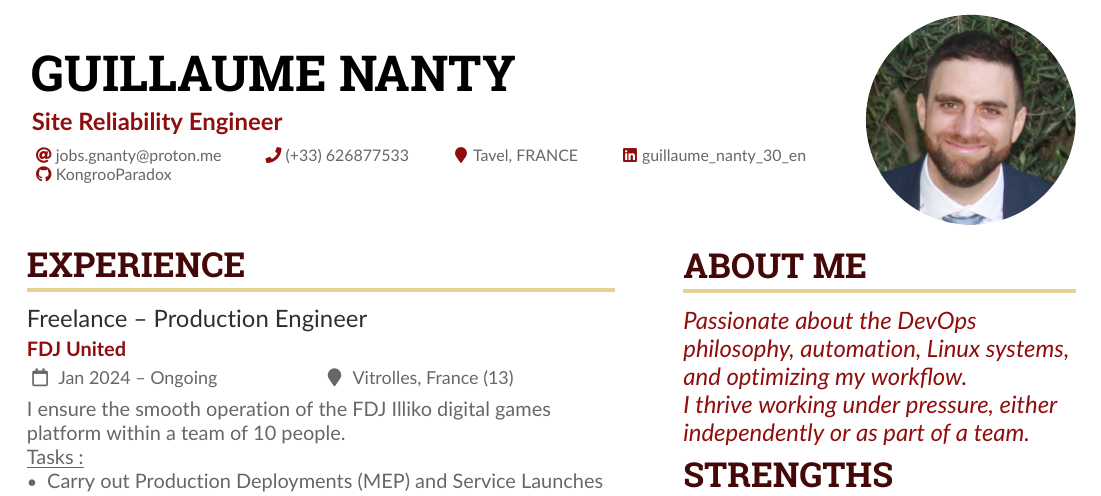
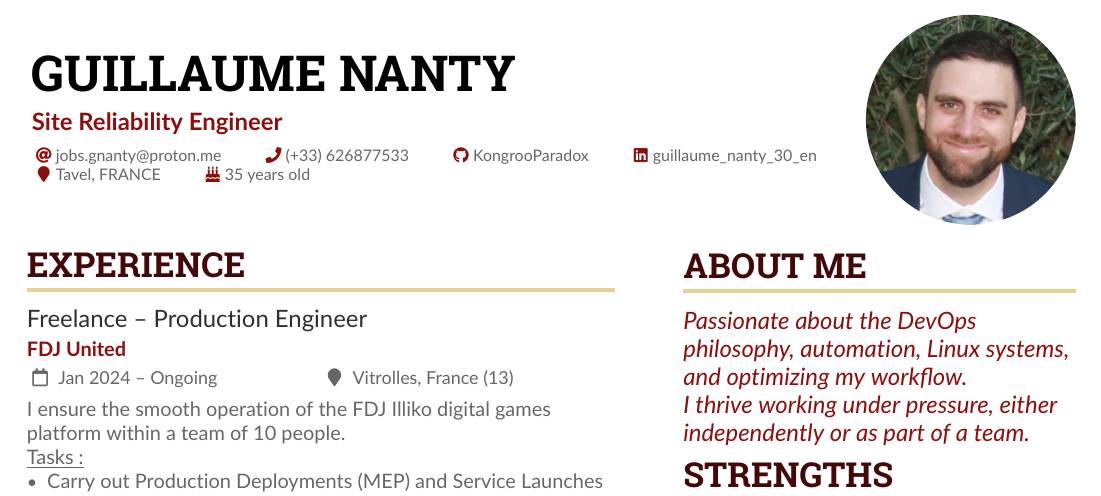
Before and after one commit to KongrooParadox/cv, a LaTeX CV (main.tex): part of the page, cut so that both start at the same text. Compiled offline with pdfLaTeX.

Commit message:
rework header
add age

```diff
--- a/main.tex
+++ b/main.tex
@@ -81,11 +81,12 @@
 \personalinfo{%
   \email{jobs.gnanty@proton.me}
   \phone{(+33) 626877533}
+  \github{KongrooParadox}
+  \linkedin{guillaume_nanty_30_en}
+  \location{Tavel, FRANCE}
+  \printinfo{\faBirthdayCake}{35 years old}
+  % \homepage{kongrooparadox.github.io}
   % \mailaddress{My address, POSTAL CODE}
-  \location{Tavel, FRANCE}
-  % \homepage{kongrooparadox.github.io}
-  \linkedin{guillaume_nanty_30_en}
-  \github{KongrooParadox}
   %% You can add your own arbitrary detail with
   %% \printinfo{symbol}{detail}[optional hyperlink prefix]
   % \printinfo{\faPaw}{Hey ho!}[https://example.com/]
```
